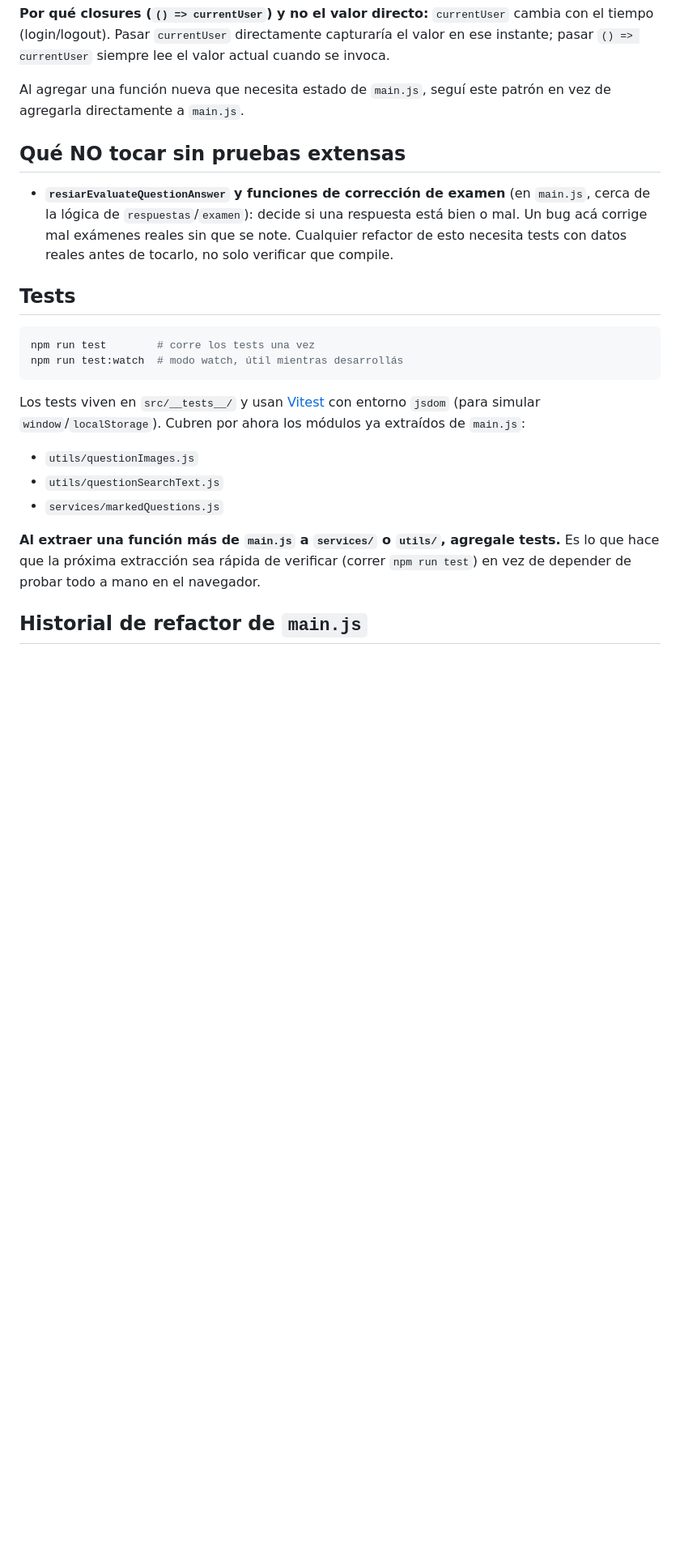
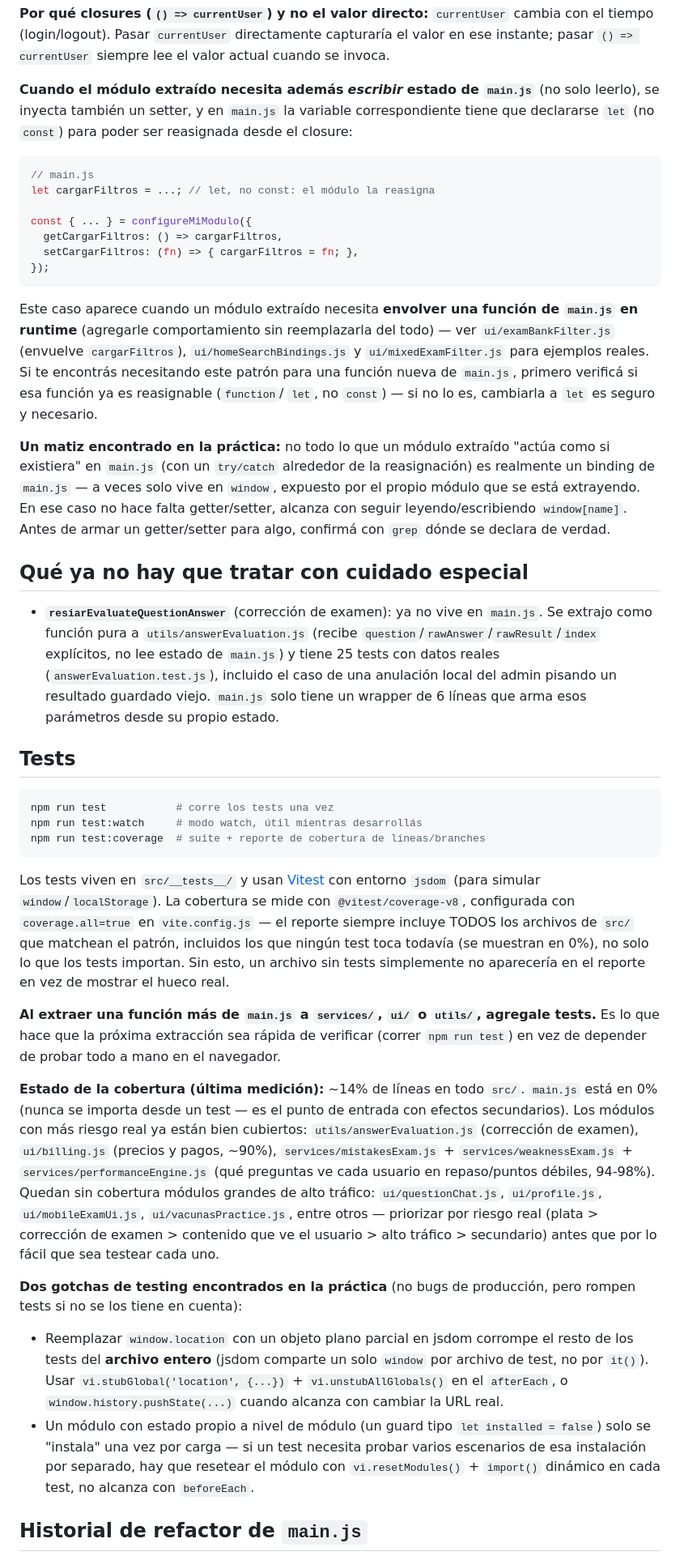
Before and after one commit to palomequeluciano-coder/resiar, a Markdown page: ARCHITECTURE.md, the part around one of its changes. Shown at 81% size. Drawn GitHub-style; blank space fills up the shorter version.

````diff
--- a/ARCHITECTURE.md
+++ b/ARCHITECTURE.md
@@ -77,36 +91,94 @@ cambia con el tiempo (login/logout). Pasar `currentUser` directamente
 capturaría el valor en ese instante; pasar `() => currentUser` siempre lee
 el valor actual cuando se invoca.
 
-Al agregar una función nueva que necesita estado de `main.js`, seguí este
-patrón en vez de agregarla directamente a `main.js`.
+**Cuando el módulo extraído necesita además** ***escribir*** **estado de
+`main.js`** (no solo leerlo), se inyecta también un setter, y en `main.js`
+la variable correspondiente tiene que declararse `let` (no `const`) para
+poder ser reasignada desde el closure:
 
-## Qué NO tocar sin pruebas extensas
+```js
+// main.js
+let cargarFiltros = ...; // let, no const: el módulo la reasigna
 
-- **`resiarEvaluateQuestionAnswer` y funciones de corrección de examen**
-  (en `main.js`, cerca de la lógica de `respuestas`/`examen`): decide si una
-  respuesta está bien o mal. Un bug acá corrige mal exámenes reales sin que
-  se note. Cualquier refactor de esto necesita tests con datos reales antes
-  de tocarlo, no solo verificar que compile.
+const { ... } = configureMiModulo({
+  getCargarFiltros: () => cargarFiltros,
+  setCargarFiltros: (fn) => { cargarFiltros = fn; },
+});
+```
+
+Este caso aparece cuando un módulo extraído necesita **envolver una función
+de `main.js` en runtime** (agregarle comportamiento sin reemplazarla del
+todo) — ver `ui/examBankFilter.js` (envuelve `cargarFiltros`),
+`ui/homeSearchBindings.js` y `ui/mixedExamFilter.js` para ejemplos reales.
+Si te encontrás necesitando este patrón para una función nueva de
+`main.js`, primero verificá si esa función ya es reasignable (`function`/
+`let`, no `const`) — si no lo es, cambiarla a `let` es seguro y necesario.
+
+**Un matiz encontrado en la práctica:** no todo lo que un módulo extraído
+"actúa como si existiera" en `main.js` (con un `try/catch` alrededor de la
+reasignación) es realmente un binding de `main.js` — a veces solo vive en
+`window`, expuesto por el propio módulo que se está extrayendo. En ese caso
+no hace falta getter/setter, alcanza con seguir leyendo/escribiendo
+`window[name]`. Antes de armar un getter/setter para algo, confirmá con
+`grep` dónde se declara de verdad.
+
+## Qué ya no hay que tratar con cuidado especial
+
+- **`resiarEvaluateQuestionAnswer`** (corrección de examen): ya no vive en
+  `main.js`. Se extrajo como función pura a `utils/answerEvaluation.js`
+  (recibe `question`/`rawAnswer`/`rawResult`/`index` explícitos, no lee
+  estado de `main.js`) y tiene 25 tests con datos reales
+  (`answerEvaluation.test.js`), incluido el caso de una anulación local
+  del admin pisando un resultado guardado viejo. `main.js` solo tiene un
+  wrapper de 6 líneas que arma esos parámetros desde su propio estado.
 
 ## Tests
 
 ```bash
-npm run test        # corre los tests una vez
-npm run test:watch  # modo watch, útil mientras desarrollás
+npm run test           # corre los tests una vez
+npm run test:watch     # modo watch, útil mientras desarrollás
+npm run test:coverage  # suite + reporte de cobertura de líneas/branches
 ```
 
 Los tests viven en `src/__tests__/` y usan [Vitest](https://vitest.dev) con
-entorno `jsdom` (para simular `window`/`localStorage`). Cubren por ahora los
-módulos ya extraídos de `main.js`:
+entorno `jsdom` (para simular `window`/`localStorage`). La cobertura se mide
+con `@vitest/coverage-v8`, configurada con `coverage.all=true` en
+`vite.config.js` — el reporte siempre incluye TODOS los archivos de `src/`
+que matchean el patrón, incluidos los que ningún test toca todavía (se
+muestran en 0%), no solo lo que los tests importan. Sin esto, un archivo sin
+tests simplemente no aparecería en el reporte en vez de mostrar el hueco
+real.
 
-- `utils/questionImages.js`
-- `utils/questionSearchText.js`
-- `services/markedQuestions.js`
+**Al extraer una función más de `main.js` a `services/`, `ui/` o `utils/`,
+agregale tests.** Es lo que hace que la próxima extracción sea rápida de
+verificar (correr `npm run test`) en vez de depender de probar todo a mano
+en el navegador.
 
-**Al extraer una función más de `main.js` a `services/` o `utils/`, agregale
-tests.** Es lo que hace que la próxima extracción sea rápida de verificar
-(correr `npm run test`) en vez de depender de probar todo a mano en el
-navegador.
+**Estado de la cobertura (última medición):** ~14% de líneas en todo `src/`.
+`main.js` está en 0% (nunca se importa desde un test — es el punto de
+entrada con efectos secundarios). Los módulos con más riesgo real ya están
+bien cubiertos: `utils/answerEvaluation.js` (corrección de examen),
+`ui/billing.js` (precios y pagos, ~90%), `services/mistakesExam.js` +
+`services/weaknessExam.js` + `services/performanceEngine.js` (qué preguntas
+ve cada usuario en repaso/puntos débiles, 94-98%). Quedan sin cobertura
+módulos grandes de alto tráfico: `ui/questionChat.js`, `ui/profile.js`,
+`ui/mobileExamUi.js`, `ui/vacunasPractice.js`, entre otros — priorizar por
+riesgo real (plata > corrección de examen > contenido que ve el usuario >
+alto tráfico > secundario) antes que por lo fácil que sea testear cada uno.
+
+**Dos gotchas de testing encontrados en la práctica** (no bugs de
+producción, pero rompen tests si no se los tiene en cuenta):
+- Reemplazar `window.location` con un objeto plano parcial en jsdom
+  corrompe el resto de los tests del **archivo entero** (jsdom comparte un
+  solo `window` por archivo de test, no por `it()`). Usar
+  `vi.stubGlobal('location', {...})` + `vi.unstubAllGlobals()` en el
+  `afterEach`, o `window.history.pushState(...)` cuando alcanza con cambiar
+  la URL real.
+- Un módulo con estado propio a nivel de módulo (un guard tipo
+  `let installed = false`) solo se "instala" una vez por carga — si un test
+  necesita probar varios escenarios de esa instalación por separado, hay
+  que resetear el módulo con `vi.resetModules()` + `import()` dinámico en
+  cada test, no alcanza con `beforeEach`.
 
 ## Historial de refactor de `main.js`
 
````
Also changed, not shown: other parts of ARCHITECTURE.md (+54 -30 lines).
